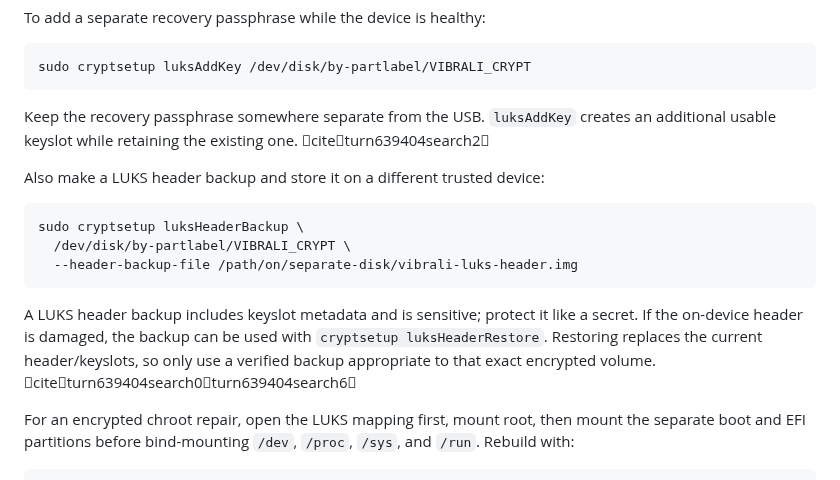
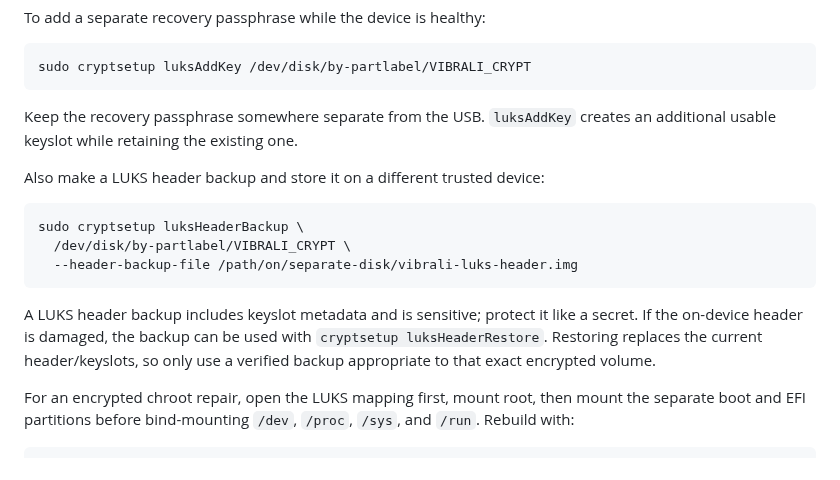
Before and after one commit to mixutin/Vibrali, a Markdown page: docs/RECOVERY.md, the part around the change. Rendered like a GitHub page.

Commit message:
Clean LUKS recovery documentation

```diff
--- a/docs/RECOVERY.md
+++ b/docs/RECOVERY.md
@@ -194,7 +194,7 @@ sudo cryptsetup luksAddKey /dev/disk/by-partlabel/VIBRALI_CRYPT
 ~~~
 
 Keep the recovery passphrase somewhere separate from the USB. `luksAddKey` creates an
-additional usable keyslot while retaining the existing one. citeturn639404search2
+additional usable keyslot while retaining the existing one.
 
 Also make a LUKS header backup and store it on a different trusted device:
 
@@ -207,7 +207,7 @@ sudo cryptsetup luksHeaderBackup \
 A LUKS header backup includes keyslot metadata and is sensitive; protect it like a secret.
 If the on-device header is damaged, the backup can be used with
 `cryptsetup luksHeaderRestore`. Restoring replaces the current header/keyslots, so only
-use a verified backup appropriate to that exact encrypted volume. citeturn639404search0turn639404search6
+use a verified backup appropriate to that exact encrypted volume.
 
 For an encrypted chroot repair, open the LUKS mapping first, mount root, then mount the
 separate boot and EFI partitions before bind-mounting `/dev`, `/proc`, `/sys`, and
```
